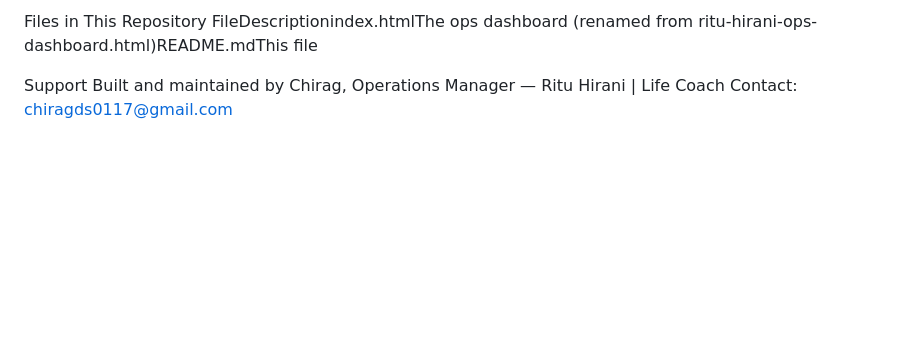
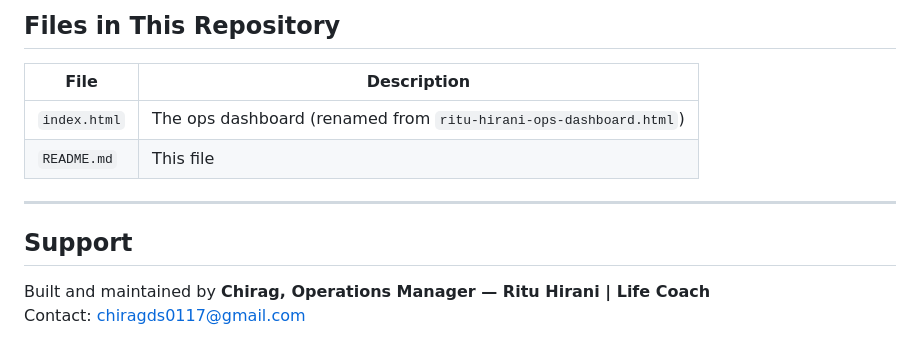
Before and after one commit to chiraghontec/Ritu-Hirani-Life-Coach, a Markdown page: README.md, the part around one of its changes. GitHub-like rendering; blank space fills up the shorter version.

```diff
--- a/README.md
+++ b/README.md
@@ -129,7 +143,14 @@ Recommendation: Use the dashboard consistently from one primary device (e.g. you
 
-Files in This Repository
-FileDescriptionindex.htmlThe ops dashboard (renamed from ritu-hirani-ops-dashboard.html)README.mdThis file
+## Files in This Repository
 
-Support
-Built and maintained by Chirag, Operations Manager — Ritu Hirani | Life Coach
+| File | Description |
+|------|-------------|
+| `index.html` | The ops dashboard (renamed from `ritu-hirani-ops-dashboard.html`) |
+| `README.md` | This file |
+
+---
+
+## Support
+
+Built and maintained by **Chirag, Operations Manager — Ritu Hirani | Life Coach**
 Contact: chiragds0117@gmail.com
```
Also changed, not shown: other parts of README.md (+101 -87 lines).
